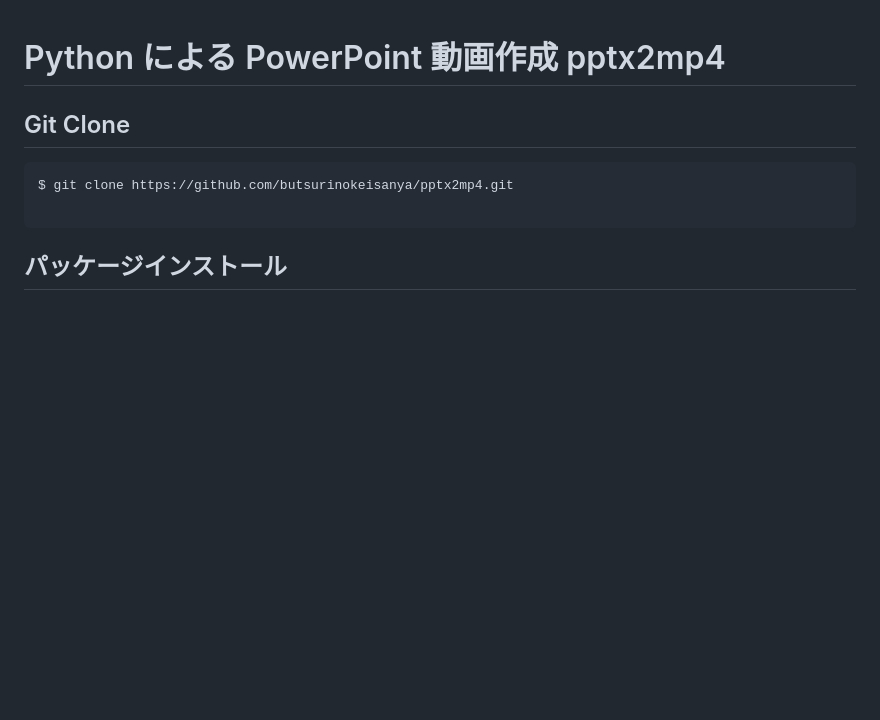
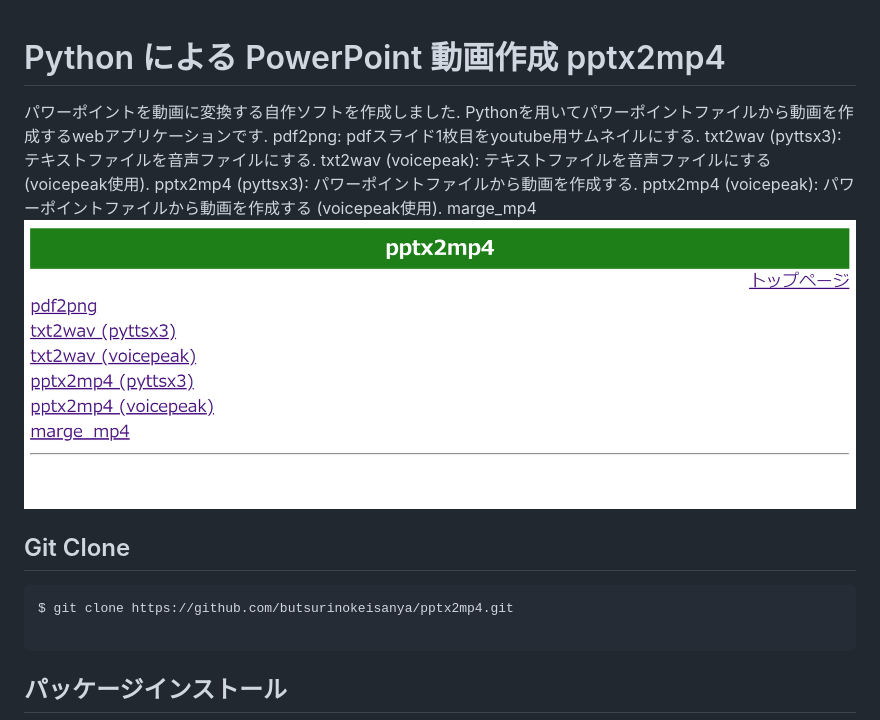
Before and after one commit to butsurinokeisanya/pptx2mp4, a Markdown page: README.md, the part around the change. GitHub-like rendering; pictures changed too: top.png (added); blank space fills up the shorter version.

Commit message:
2nd

````diff
--- a/README.md
+++ b/README.md
@@ -1,4 +1,14 @@
 # Python による PowerPoint 動画作成 pptx2mp4
+
+パワーポイントを動画に変換する自作ソフトを作成しました.
+Pythonを用いてパワーポイントファイルから動画を作成するwebアプリケーションです.
+pdf2png: pdfスライド1枚目をyoutube用サムネイルにする.
+txt2wav (pyttsx3): テキストファイルを音声ファイルにする.
+txt2wav (voicepeak): テキストファイルを音声ファイルにする (voicepeak使用).
+pptx2mp4 (pyttsx3): パワーポイントファイルから動画を作成する.
+pptx2mp4 (voicepeak): パワーポイントファイルから動画を作成する (voicepeak使用).
+marge_mp4
+![トップ画面](top.png)
 ## Git Clone
 
 ```
````
